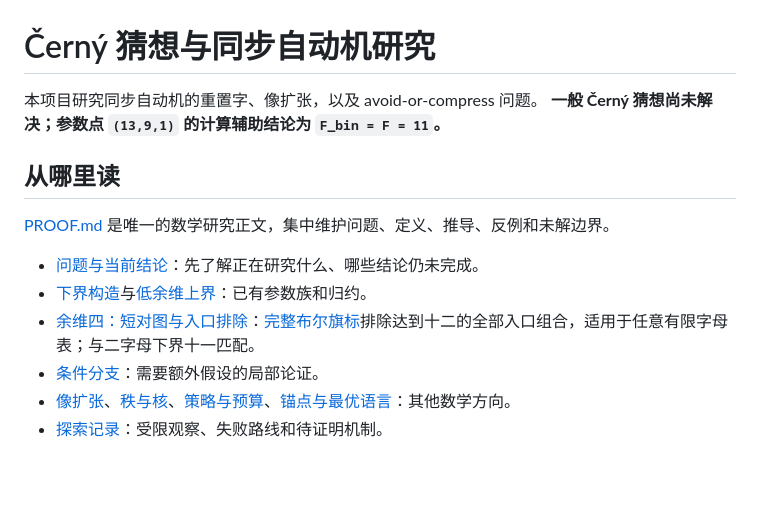
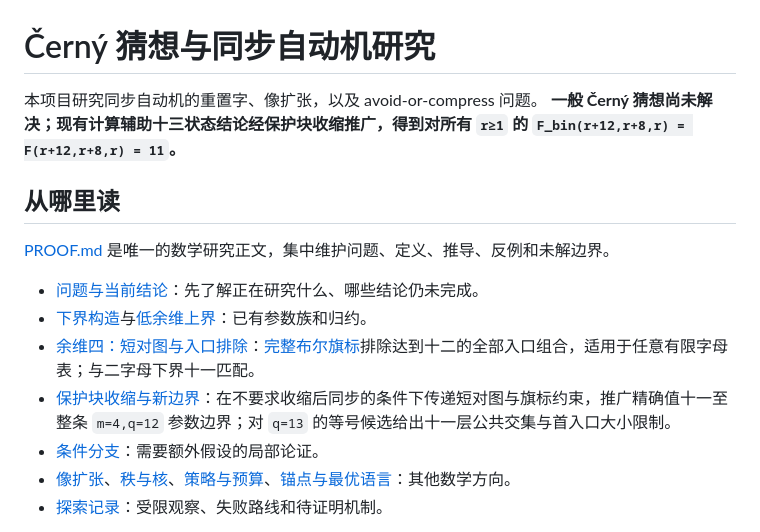
Before and after one commit to dongxuelian2/cerny-direct-attack, a Markdown page: README.md, the part around the change. Rendered like a GitHub page; blank space fills up the shorter version.

Commit message:
Index infinite q=12 strip result and remaining q=13 frontier

```diff
--- a/README.md
+++ b/README.md
@@ -1,7 +1,7 @@
 # Černý 猜想与同步自动机研究
 
 本项目研究同步自动机的重置字、像扩张，以及 avoid-or-compress 问题。
-**一般 Černý 猜想尚未解决；参数点 `(13,9,1)` 的计算辅助结论为 `F_bin = F = 11`。**
+**一般 Černý 猜想尚未解决；现有计算辅助十三状态结论经保护块收缩推广，得到对所有 `r≥1` 的 `F_bin(r+12,r+8,r) = F(r+12,r+8,r) = 11`。**
 
 ## 从哪里读
 
@@ -10,6 +10,7 @@
 - [问题与当前结论](PROOF.md#problem)：先了解正在研究什么、哪些结论仍未完成。
 - [下界构造](PROOF.md#constructions)与[低余维上界](PROOF.md#upper)：已有参数族和归约。
 - [余维四：短对图与入口排除](PROOF.md#frontier)：[完整布尔旗标](PROOF.md#problem4-eleven-audit)排除达到十二的全部入口组合，适用于任意有限字母表；与二字母下界十一匹配。
+- [保护块收缩与新边界](PROOF.md#problem4-protected-collapse-strip)：在不要求收缩后同步的条件下传递短对图与旗标约束，推广精确值十一至整条 `m=4,q=12` 参数边界；对 `q=13` 的等号候选给出十一层公共交集与首入口大小限制。
 - [条件分支](PROOF.md#branches)：需要额外假设的局部论证。
 - [像扩张](PROOF.md#extension)、[秩与核](PROOF.md#rank)、[策略与预算](PROOF.md#policy)、[锚点与最优语言](PROOF.md#anchors)：其他数学方向。
 - [探索记录](PROOF.md#exploration)：受限观察、失败路线和待证明机制。
```
